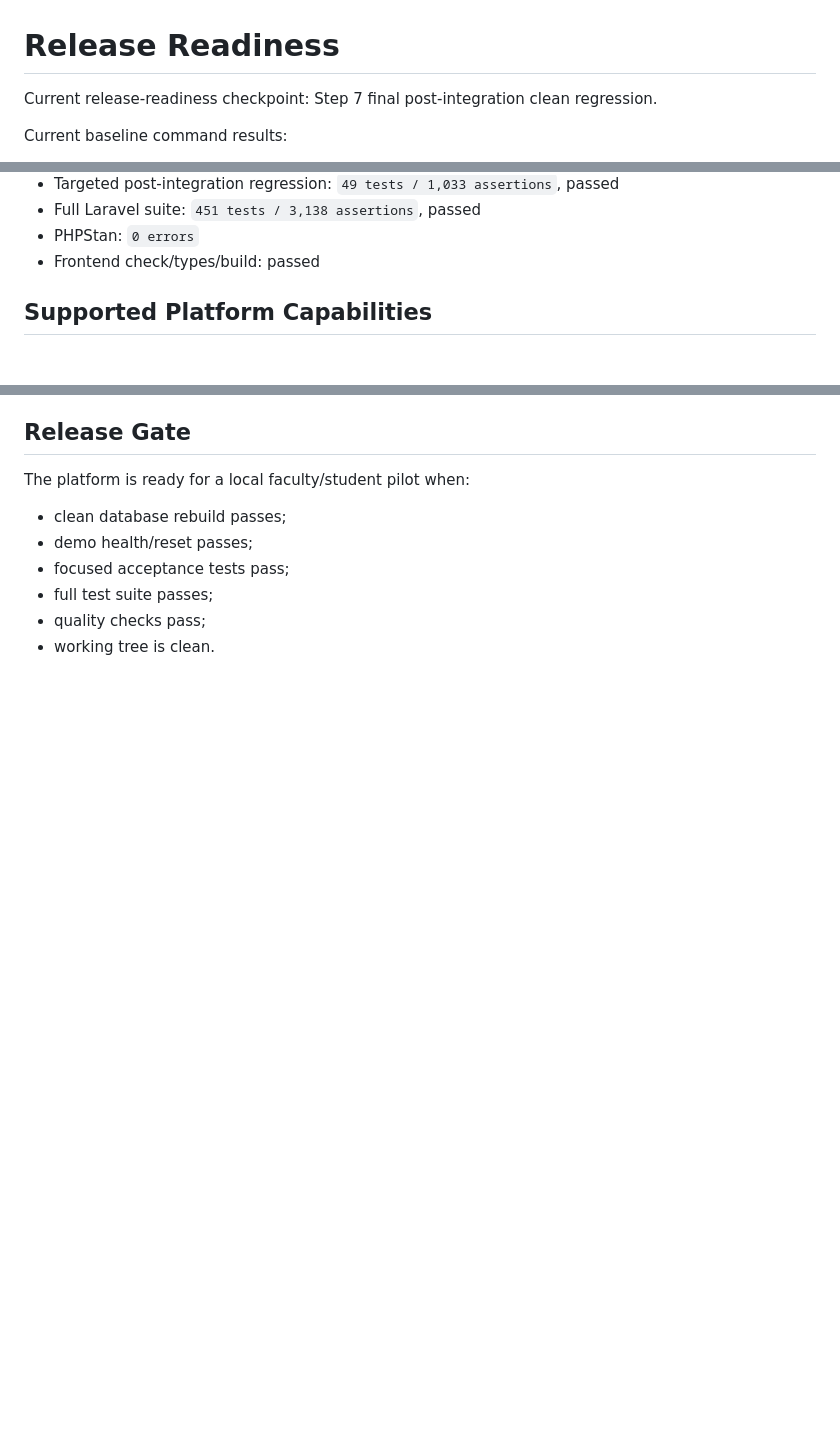
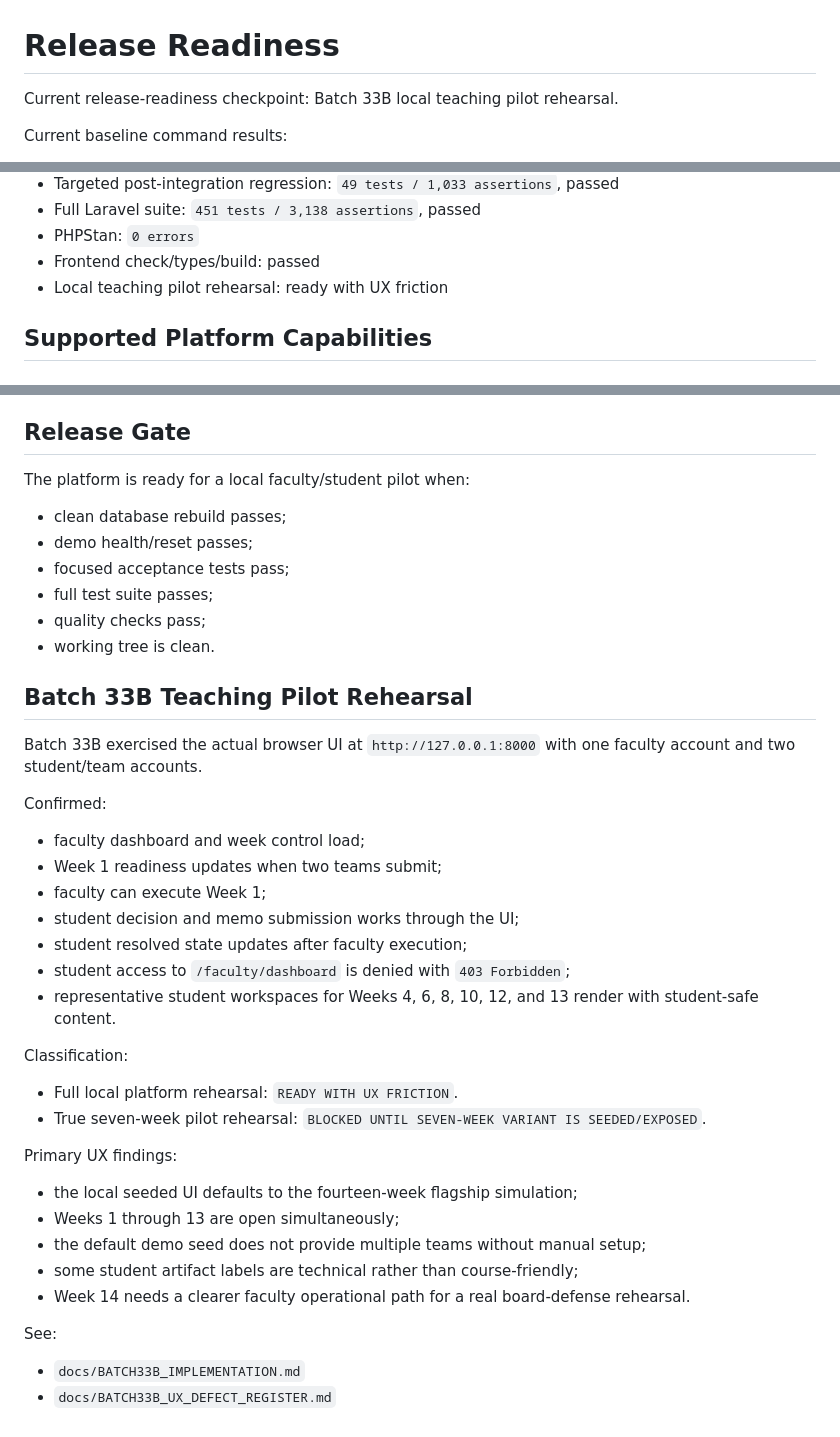
Before and after one commit to OneSmarterInc/flexee-economics, a Markdown page: docs/RELEASE_READINESS.md, 3 parts joined by grey strips. Rendered like a GitHub page; blank space fills up the shorter version.

Commit message:
test: rehearse local teaching pilot

```diff
--- a/docs/RELEASE_READINESS.md
+++ b/docs/RELEASE_READINESS.md
@@ -1,6 +1,6 @@
 # Release Readiness
 
-Current release-readiness checkpoint: Step 7 final post-integration clean regression.
+Current release-readiness checkpoint: Batch 33B local teaching pilot rehearsal.
 
 Current baseline command results:
 
@@ -15,6 +15,7 @@ Current baseline command results:
 - Full Laravel suite: `451 tests / 3,138 assertions`, passed
 - PHPStan: `0 errors`
 - Frontend check/types/build: passed
+- Local teaching pilot rehearsal: ready with UX friction
 
 ## Supported Platform Capabilities
 
@@ -189,3 +190,35 @@ The platform is ready for a local faculty/student pilot when:
 - full test suite passes;
 - quality checks pass;
 - working tree is clean.
+
+## Batch 33B Teaching Pilot Rehearsal
+
+Batch 33B exercised the actual browser UI at `http://127.0.0.1:8000` with one faculty account and two student/team accounts.
+
+Confirmed:
+
+- faculty dashboard and week control load;
+- Week 1 readiness updates when two teams submit;
+- faculty can execute Week 1;
+- student decision and memo submission works through the UI;
+- student resolved state updates after faculty execution;
+- student access to `/faculty/dashboard` is denied with `403 Forbidden`;
+- representative student workspaces for Weeks 4, 6, 8, 10, 12, and 13 render with student-safe content.
+
+Classification:
+
+- Full local platform rehearsal: `READY WITH UX FRICTION`.
+- True seven-week pilot rehearsal: `BLOCKED UNTIL SEVEN-WEEK VARIANT IS SEEDED/EXPOSED`.
+
+Primary UX findings:
+
+- the local seeded UI defaults to the fourteen-week flagship simulation;
+- Weeks 1 through 13 are open simultaneously;
+- the default demo seed does not provide multiple teams without manual setup;
+- some student artifact labels are technical rather than course-friendly;
+- Week 14 needs a clearer faculty operational path for a real board-defense rehearsal.
+
+See:
+
+- `docs/BATCH33B_IMPLEMENTATION.md`
+- `docs/BATCH33B_UX_DEFECT_REGISTER.md`
```
Also changed, not shown: docs/BATCH33B_IMPLEMENTATION.md (added, +182 -0 lines), docs/BATCH33B_UX_DEFECT_REGISTER.md (added, +157 -0 lines).
